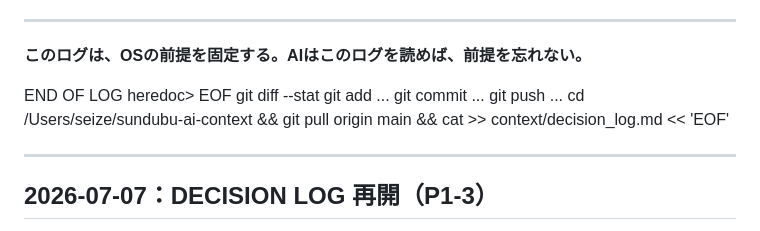
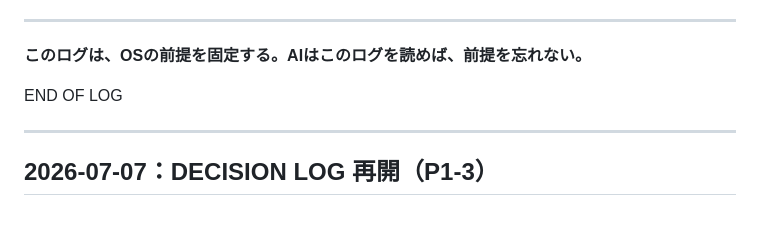
Before and after one commit to yemalthouse-wq/sundubu-ai-context, a Markdown page: context/decision_log.md, the part around the change. GitHub-like rendering.

Commit message:
fix: remove terminal paste noise from decision log

```diff
--- a/context/decision_log.md
+++ b/context/decision_log.md
@@ -122,12 +122,6 @@
 **このログは、OSの前提を固定する。AIはこのログを読めば、前提を忘れない。**
 
 END OF LOG
-heredoc> EOF
-git diff --stat
-git add ...
-git commit ...
-git push ...
-cd /Users/seize/sundubu-ai-context && git pull origin main && cat >> context/decision_log.md << 'EOF'
 
 ---
 
```
